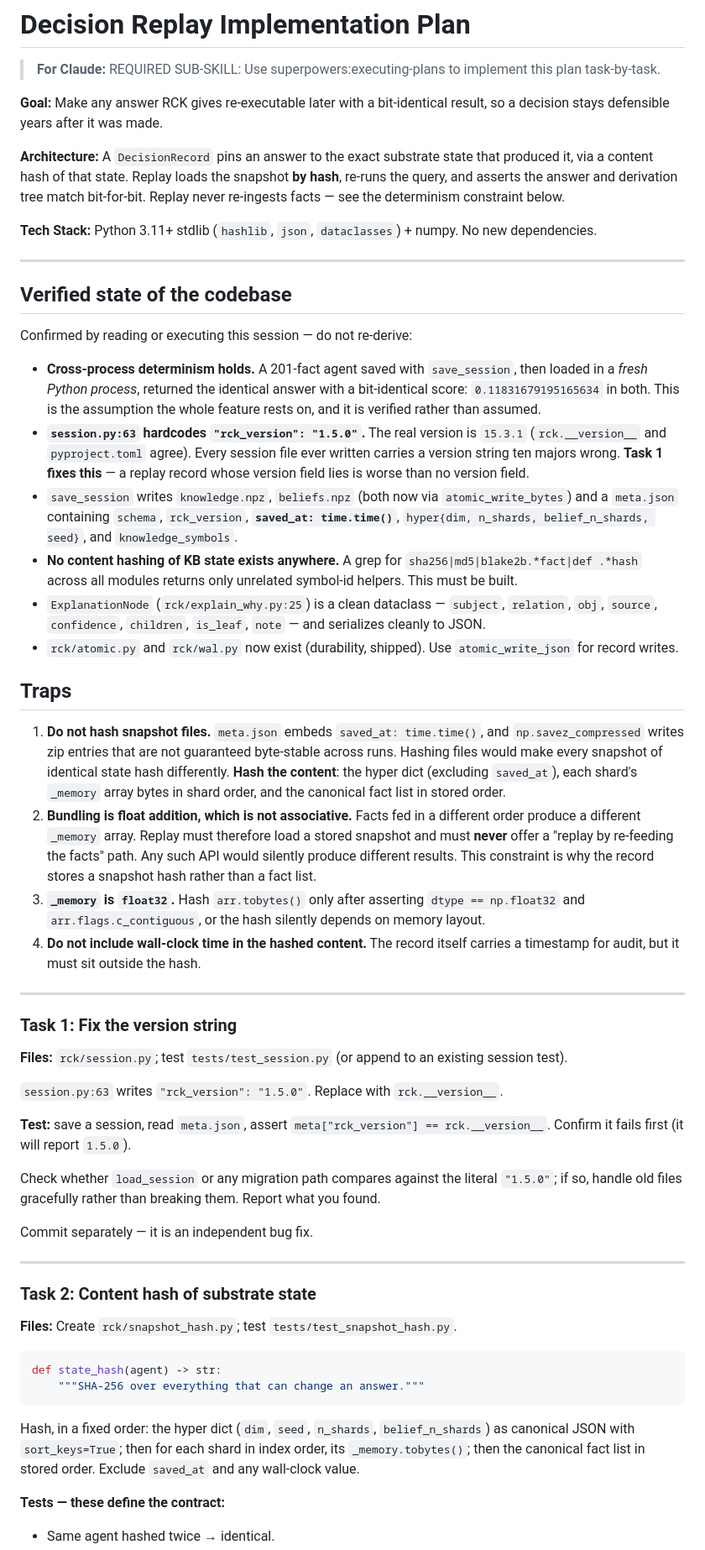
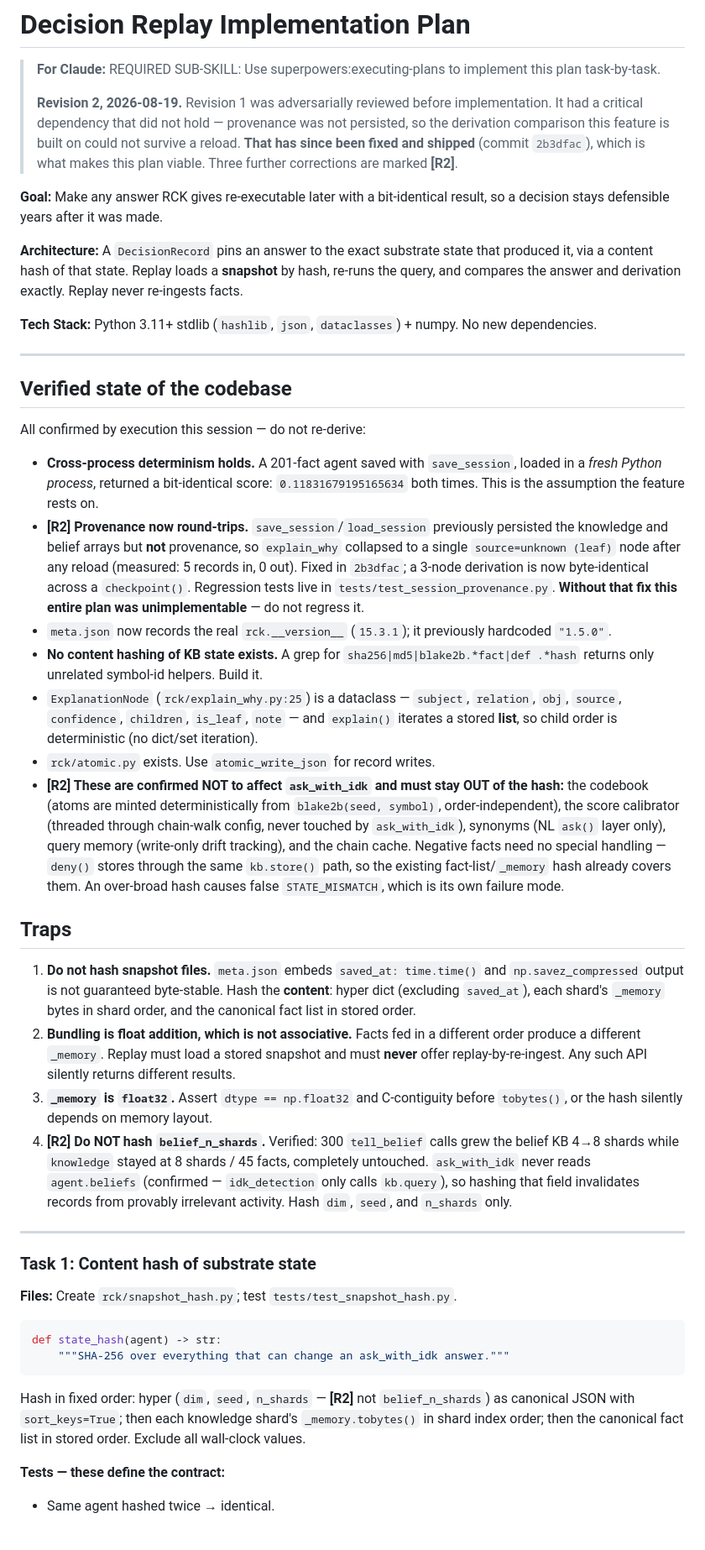
Before and after one commit to NORTHTEKDevs/rck, a Markdown page: docs/plans/2026-08-19-replay.md, the part around one of its changes. Shown at 84% size. Rendered like a GitHub page.

````diff
--- a/docs/plans/2026-08-19-replay.md
+++ b/docs/plans/2026-08-19-replay.md
@@ -1,10 +1,17 @@
 # Decision Replay Implementation Plan
 
 > **For Claude:** REQUIRED SUB-SKILL: Use superpowers:executing-plans to implement this plan task-by-task.
+>
+> **Revision 2, 2026-08-19.** Revision 1 was adversarially reviewed before
+> implementation. It had a critical dependency that did not hold — provenance
+> was not persisted, so the derivation comparison this feature is built on
+> could not survive a reload. **That has since been fixed and shipped**
+> (commit `2b3dfac`), which is what makes this plan viable. Three further
+> corrections are marked **[R2]**.
 
 **Goal:** Make any answer RCK gives re-executable later with a bit-identical result, so a decision stays defensible years after it was made.
 
-**Architecture:** A `DecisionRecord` pins an answer to the exact substrate state that produced it, via a content hash of that state. Replay loads the snapshot **by hash**, re-runs the query, and asserts the answer and derivation tree match bit-for-bit. Replay never re-ingests facts — see the determinism constraint below.
+**Architecture:** A `DecisionRecord` pins an answer to the exact substrate state that produced it, via a content hash of that state. Replay loads a **snapshot** by hash, re-runs the query, and compares the answer and derivation exactly. Replay never re-ingests facts.
 
 **Tech Stack:** Python 3.11+ stdlib (`hashlib`, `json`, `dataclasses`) + numpy. No new dependencies.
 
@@ -12,49 +19,35 @@
 
 ## Verified state of the codebase
 
-Confirmed by reading or executing this session — do not re-derive:
+All confirmed by execution this session — do not re-derive:
 
-- **Cross-process determinism holds.** A 201-fact agent saved with `save_session`, then loaded in a *fresh Python process*, returned the identical answer with a bit-identical score: `0.11831679195165634` in both. This is the assumption the whole feature rests on, and it is verified rather than assumed.
-- **`session.py:63` hardcodes `"rck_version": "1.5.0"`.** The real version is `15.3.1` (`rck.__version__` and `pyproject.toml` agree). Every session file ever written carries a version string ten majors wrong. **Task 1 fixes this** — a replay record whose version field lies is worse than no version field.
-- `save_session` writes `knowledge.npz`, `beliefs.npz` (both now via `atomic_write_bytes`) and a `meta.json` containing `schema`, `rck_version`, **`saved_at: time.time()`**, `hyper{dim, n_shards, belief_n_shards, seed}`, and `knowledge_symbols`.
-- **No content hashing of KB state exists anywhere.** A grep for `sha256|md5|blake2b.*fact|def .*hash` across all modules returns only unrelated symbol-id helpers. This must be built.
-- `ExplanationNode` (`rck/explain_why.py:25`) is a clean dataclass — `subject`, `relation`, `obj`, `source`, `confidence`, `children`, `is_leaf`, `note` — and serializes cleanly to JSON.
-- `rck/atomic.py` and `rck/wal.py` now exist (durability, shipped). Use `atomic_write_json` for record writes.
+- **Cross-process determinism holds.** A 201-fact agent saved with `save_session`, loaded in a *fresh Python process*, returned a bit-identical score: `0.11831679195165634` both times. This is the assumption the feature rests on.
+- **[R2] Provenance now round-trips.** `save_session`/`load_session` previously persisted the knowledge and belief arrays but **not** provenance, so `explain_why` collapsed to a single `source=unknown (leaf)` node after any reload (measured: 5 records in, 0 out). Fixed in `2b3dfac`; a 3-node derivation is now byte-identical across a `checkpoint()`. Regression tests live in `tests/test_session_provenance.py`. **Without that fix this entire plan was unimplementable** — do not regress it.
+- `meta.json` now records the real `rck.__version__` (`15.3.1`); it previously hardcoded `"1.5.0"`.
+- **No content hashing of KB state exists.** A grep for `sha256|md5|blake2b.*fact|def .*hash` returns only unrelated symbol-id helpers. Build it.
+- `ExplanationNode` (`rck/explain_why.py:25`) is a dataclass — `subject`, `relation`, `obj`, `source`, `confidence`, `children`, `is_leaf`, `note` — and `explain()` iterates a stored **list**, so child order is deterministic (no dict/set iteration).
+- `rck/atomic.py` exists. Use `atomic_write_json` for record writes.
+- **[R2] These are confirmed NOT to affect `ask_with_idk` and must stay OUT of the hash:** the codebook (atoms are minted deterministically from `blake2b(seed, symbol)`, order-independent), the score calibrator (threaded through chain-walk config, never touched by `ask_with_idk`), synonyms (NL `ask()` layer only), query memory (write-only drift tracking), and the chain cache. Negative facts need no special handling — `deny()` stores through the same `kb.store()` path, so the existing fact-list/`_memory` hash already covers them. An over-broad hash causes false `STATE_MISMATCH`, which is its own failure mode.
 
 ## Traps
 
-1. **Do not hash snapshot files.** `meta.json` embeds `saved_at: time.time()`, and `np.savez_compressed` writes zip entries that are not guaranteed byte-stable across runs. Hashing files would make every snapshot of identical state hash differently. **Hash the content**: the hyper dict (excluding `saved_at`), each shard's `_memory` array bytes in shard order, and the canonical fact list in stored order.
-2. **Bundling is float addition, which is not associative.** Facts fed in a different order produce a different `_memory` array. Replay must therefore load a stored snapshot and must **never** offer a "replay by re-feeding the facts" path. Any such API would silently produce different results. This constraint is why the record stores a snapshot hash rather than a fact list.
-3. **`_memory` is `float32`.** Hash `arr.tobytes()` only after asserting `dtype == np.float32` and `arr.flags.c_contiguous`, or the hash silently depends on memory layout.
-4. **Do not include wall-clock time in the hashed content.** The record itself carries a timestamp for audit, but it must sit outside the hash.
+1. **Do not hash snapshot files.** `meta.json` embeds `saved_at: time.time()` and `np.savez_compressed` output is not guaranteed byte-stable. Hash the **content**: hyper dict (excluding `saved_at`), each shard's `_memory` bytes in shard order, and the canonical fact list in stored order.
+2. **Bundling is float addition, which is not associative.** Facts fed in a different order produce a different `_memory`. Replay must load a stored snapshot and must **never** offer replay-by-re-ingest. Any such API silently returns different results.
+3. **`_memory` is `float32`.** Assert `dtype == np.float32` and C-contiguity before `tobytes()`, or the hash silently depends on memory layout.
+4. **[R2] Do NOT hash `belief_n_shards`.** Verified: 300 `tell_belief` calls grew the belief KB 4→8 shards while `knowledge` stayed at 8 shards / 45 facts, completely untouched. `ask_with_idk` never reads `agent.beliefs` (confirmed — `idk_detection` only calls `kb.query`), so hashing that field invalidates records from provably irrelevant activity. Hash `dim`, `seed`, and `n_shards` only.
 
 ---
 
-### Task 1: Fix the version string
-
-**Files:** `rck/session.py`; test `tests/test_session.py` (or append to an existing session test).
-
-`session.py:63` writes `"rck_version": "1.5.0"`. Replace with `rck.__version__`.
-
-**Test:** save a session, read `meta.json`, assert `meta["rck_version"] == rck.__version__`. Confirm it fails first (it will report `1.5.0`).
-
-Check whether `load_session` or any migration path compares against the literal `"1.5.0"`; if so, handle old files gracefully rather than breaking them. Report what you found.
-
-Commit separately — it is an independent bug fix.
-
----
-
-### Task 2: Content hash of substrate state
+### Task 1: Content hash of substrate state
 
 **Files:** Create `rck/snapshot_hash.py`; test `tests/test_snapshot_hash.py`.
 
 ```python
 def state_hash(agent) -> str:
-    """SHA-256 over everything that can change an answer."""
+    """SHA-256 over everything that can change an ask_with_idk answer."""
 ```
 
-Hash, in a fixed order: the hyper dict (`dim`, `seed`, `n_shards`, `belief_n_shards`) as canonical JSON with `sort_keys=True`; then for each shard in index order, its `_memory.tobytes()`; then the canonical fact list in stored order. Exclude `saved_at` and any wall-clock value.
+Hash in fixed order: hyper (`dim`, `seed`, `n_shards` — **[R2]** not `belief_n_shards`) as canonical JSON with `sort_keys=True`; then each knowledge shard's `_memory.tobytes()` in shard index order; then the canonical fact list in stored order. Exclude all wall-clock values.
 
 **Tests — these define the contract:**
-
 - Same agent hashed twice → identical.
````
Also changed, not shown: other parts of docs/plans/2026-08-19-replay.md (+43 -30 lines).
